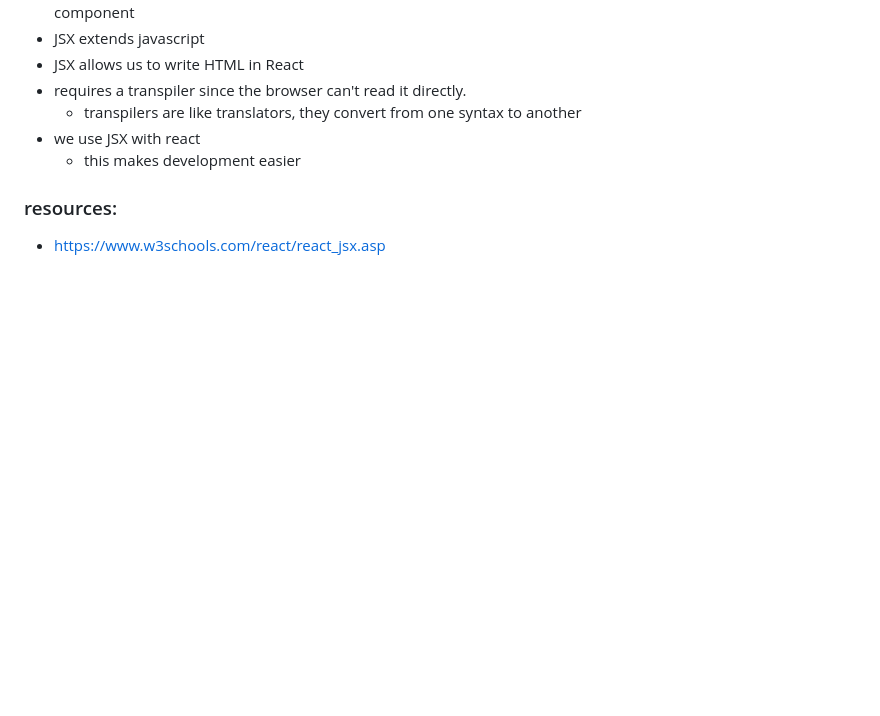
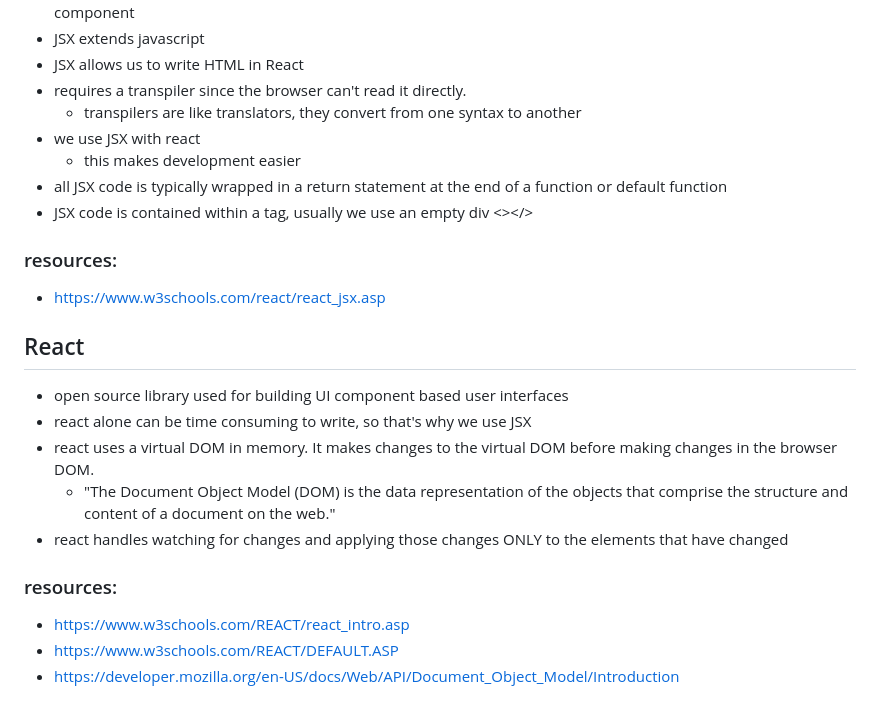
Before and after one commit to nasa-gcn/web-dev-bootcamp, a Markdown page: syllabus/modern-javascript.md, the part around the change. Rendered like a GitHub page; blank space fills up the shorter version.

Commit message:
expanding react documentation

```diff
--- a/syllabus/modern-javascript.md
+++ b/syllabus/modern-javascript.md
@@ -65,6 +65,20 @@ Think about code like a lego, that can snap into place. Modules are like legos t
   - transpilers are like translators, they convert from one syntax to another
 - we use JSX with react
   - this makes development easier
+- all JSX code is typically wrapped in a return statement at the end of a function or default function
+- JSX code is contained within a tag, usually we use an empty div <></>
 
 ### resources:
 - https://www.w3schools.com/react/react_jsx.asp
+
+## React
+- open source library used for building UI component based user interfaces
+- react alone can be time consuming to write, so that's why we use JSX
+- react uses a virtual DOM in memory. It makes changes to the virtual DOM before making changes in the browser DOM.
+  - "The Document Object Model (DOM) is the data representation of the objects that comprise the structure and content of a document on the web."
+- react handles watching for changes and applying those changes ONLY to the elements that have changed
+
+### resources:
+- https://www.w3schools.com/REACT/react_intro.asp
+- https://www.w3schools.com/REACT/DEFAULT.ASP
+- https://developer.mozilla.org/en-US/docs/Web/API/Document_Object_Model/Introduction
```
